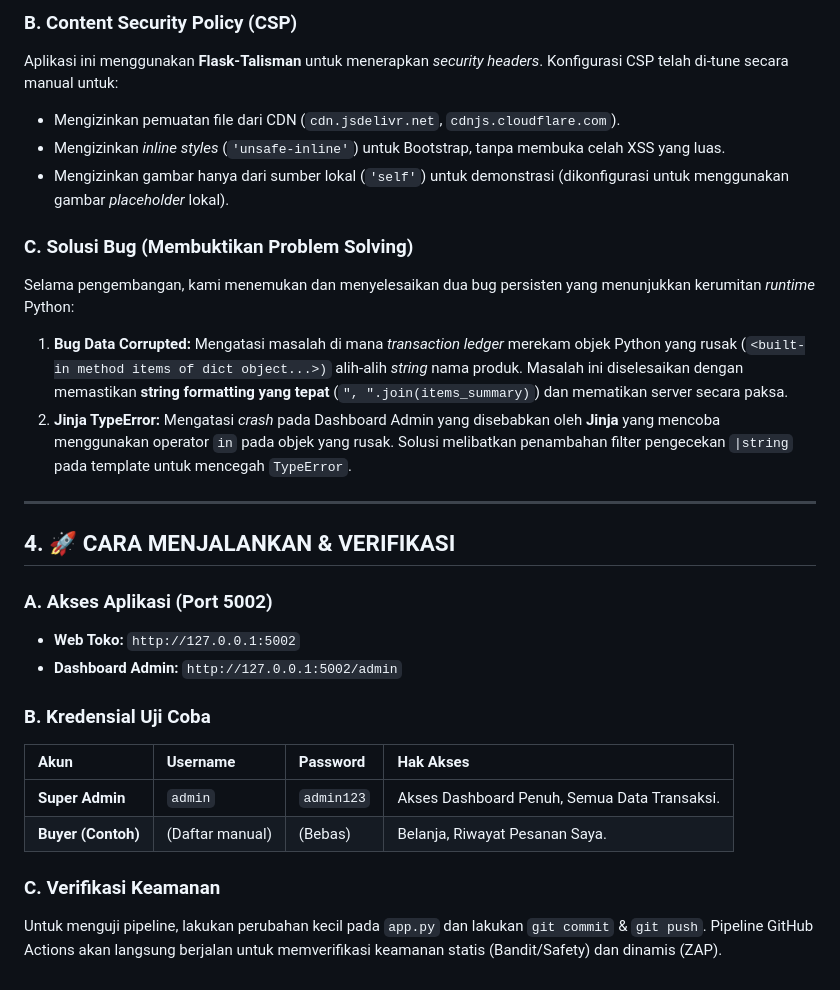
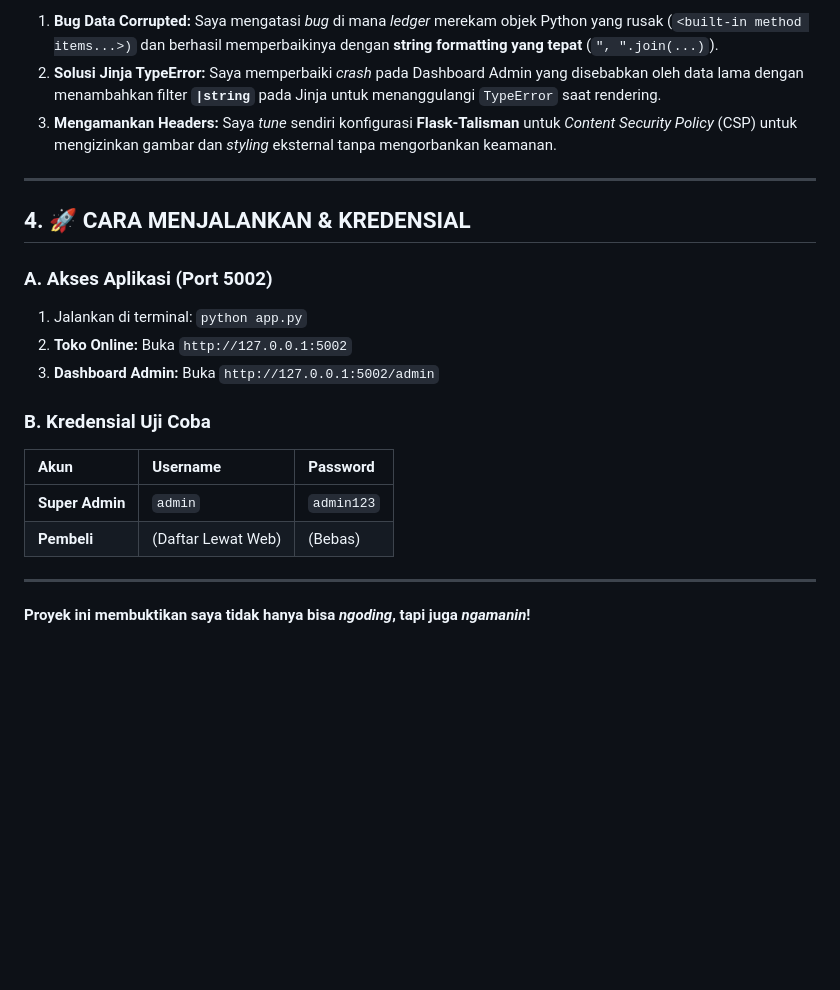
Before and after one commit to glendery/devsecops-project, a Markdown page: README.md, the part around one of its changes. Rendered like a GitHub page; blank space fills up the shorter version.

```diff
--- a/README.md
+++ b/README.md
@@ -41,28 +34,25 @@ Pipeline ini diimplementasikan menggunakan **GitHub Actions** dan dirancang untu
 
-### B. Content Security Policy (CSP)
-Aplikasi ini menggunakan **Flask-Talisman** untuk menerapkan *security headers*. Konfigurasi CSP telah di-tune secara manual untuk:
-* Mengizinkan pemuatan file dari CDN (`cdn.jsdelivr.net`, `cdnjs.cloudflare.com`).
-* Mengizinkan *inline styles* (`'unsafe-inline'`) untuk Bootstrap, tanpa membuka celah XSS yang luas.
-* Mengizinkan gambar hanya dari sumber lokal (`'self'`) untuk demonstrasi (dikonfigurasi untuk menggunakan gambar *placeholder* lokal).
-
-### C. Solusi Bug (Membuktikan Problem Solving)
-Selama pengembangan, kami menemukan dan menyelesaikan dua bug persisten yang menunjukkan kerumitan *runtime* Python:
-1.  **Bug Data Corrupted:** Mengatasi masalah di mana *transaction ledger* merekam objek Python yang rusak (`<built-in method items of dict object...>)` alih-alih *string* nama produk. Masalah ini diselesaikan dengan memastikan **string formatting yang tepat** (`", ".join(items_summary)`) dan mematikan server secara paksa.
-2.  **Jinja TypeError:** Mengatasi *crash* pada Dashboard Admin yang disebabkan oleh **Jinja** yang mencoba menggunakan operator `in` pada objek yang rusak. Solusi melibatkan penambahan filter pengecekan `|string` pada template untuk mencegah `TypeError`.
+1.  **Bug Data Corrupted:** Saya mengatasi *bug* di mana *ledger* merekam objek Python yang rusak (`<built-in method items...>)` dan berhasil memperbaikinya dengan **string formatting yang tepat** (`", ".join(...)`).
+2.  **Solusi Jinja TypeError:** Saya memperbaiki *crash* pada Dashboard Admin yang disebabkan oleh data lama dengan menambahkan filter **`|string`** pada Jinja untuk menanggulangi `TypeError` saat rendering.
+3.  **Mengamankan Headers:** Saya *tune* sendiri konfigurasi **Flask-Talisman** untuk *Content Security Policy* (CSP) untuk mengizinkan gambar dan *styling* eksternal tanpa mengorbankan keamanan.
 
 ---
 
-## 4. 🚀 CARA MENJALANKAN & VERIFIKASI
+## 4. 🚀 CARA MENJALANKAN & KREDENSIAL
 
 ### A. Akses Aplikasi (Port 5002)
-* **Web Toko:** `http://127.0.0.1:5002`
-* **Dashboard Admin:** `http://127.0.0.1:5002/admin`
+
+1.  Jalankan di terminal: `python app.py`
+2.  **Toko Online:** Buka `http://127.0.0.1:5002`
+3.  **Dashboard Admin:** Buka `http://127.0.0.1:5002/admin`
 
 ### B. Kredensial Uji Coba
-| Akun | Username | Password | Hak Akses |
-| :--- | :--- | :--- | :--- |
-| **Super Admin** | `admin` | `admin123` | Akses Dashboard Penuh, Semua Data Transaksi. |
-| **Buyer (Contoh)** | (Daftar manual) | (Bebas) | Belanja, Riwayat Pesanan Saya. |
 
-### C. Verifikasi Keamanan
-Untuk menguji pipeline, lakukan perubahan kecil pada `app.py` dan lakukan `git commit` & `git push`. Pipeline GitHub Actions akan langsung berjalan untuk memverifikasi keamanan statis (Bandit/Safety) dan dinamis (ZAP).
+| Akun | Username | Password |
+| :--- | :--- | :--- |
+| **Super Admin** | `admin` | `admin123` |
+| **Pembeli** | (Daftar Lewat Web) | (Bebas) |
+
+---
+
+**Proyek ini membuktikan saya tidak hanya bisa *ngoding*, tapi juga *ngamanin*!**
```
Also changed, not shown: other parts of README.md (+20 -27 lines).
